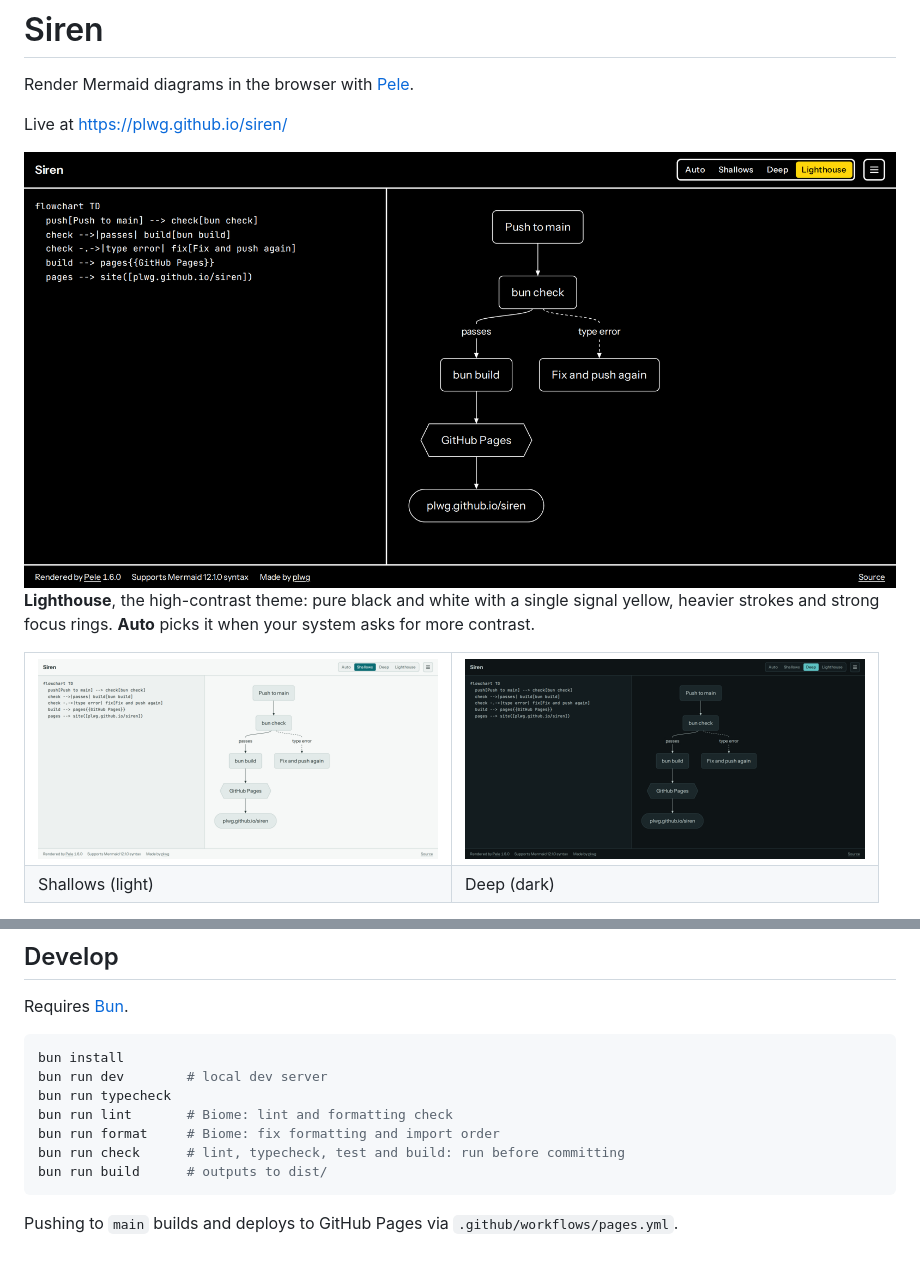
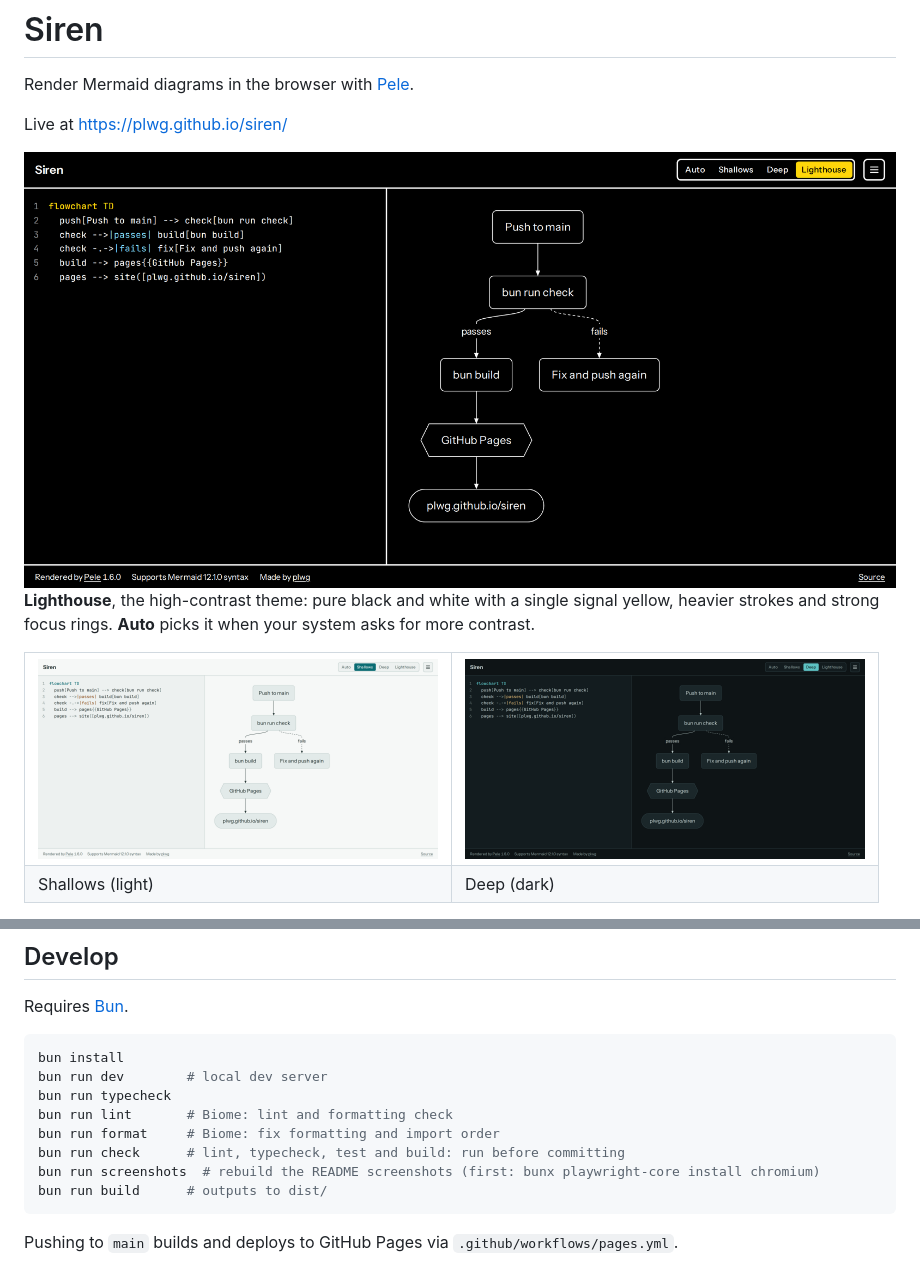
Before and after one commit to plwg/siren, a Markdown page: README.md, 2 parts joined by grey strips. GitHub-like rendering; pictures changed too: docs/screenshots/desktop-contrast.png, docs/screenshots/desktop-dark.png, docs/screenshots/desktop-light.png.

````diff
--- a/README.md
+++ b/README.md
@@ -53,6 +53,7 @@ bun run typecheck
 bun run lint       # Biome: lint and formatting check
 bun run format     # Biome: fix formatting and import order
 bun run check      # lint, typecheck, test and build: run before committing
+bun run screenshots  # rebuild the README screenshots (first: bunx playwright-core install chromium)
 bun run build      # outputs to dist/
 ```
 
````
Also changed, not shown: 4 other files.
